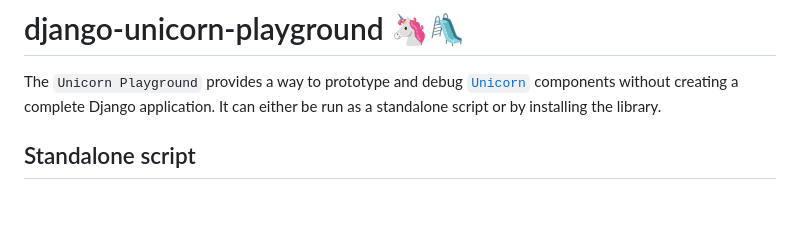
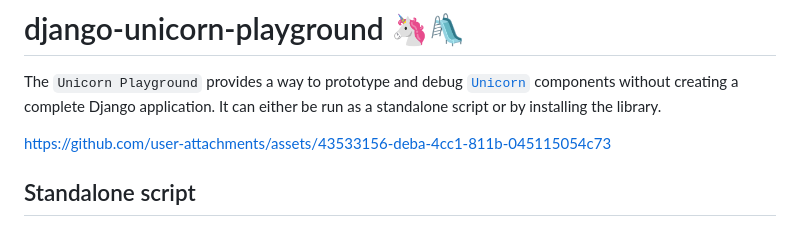
Before and after one commit to adamghill/django-unicorn-playground, a Markdown page: README.md, the part around the change. Rendered like a GitHub page; blank space fills up the shorter version.

Commit message:
Add demo video.

```diff
--- a/README.md
+++ b/README.md
@@ -1,6 +1,8 @@
 # django-unicorn-playground 🦄🛝
 
 The `Unicorn Playground` provides a way to prototype and debug [`Unicorn`](https://www.django-unicorn.com) components without creating a complete Django application. It can either be run as a standalone script or by installing the library.
+
+https://github.com/user-attachments/assets/43533156-deba-4cc1-811b-045115054c73
 
 ## Standalone script
 
```
